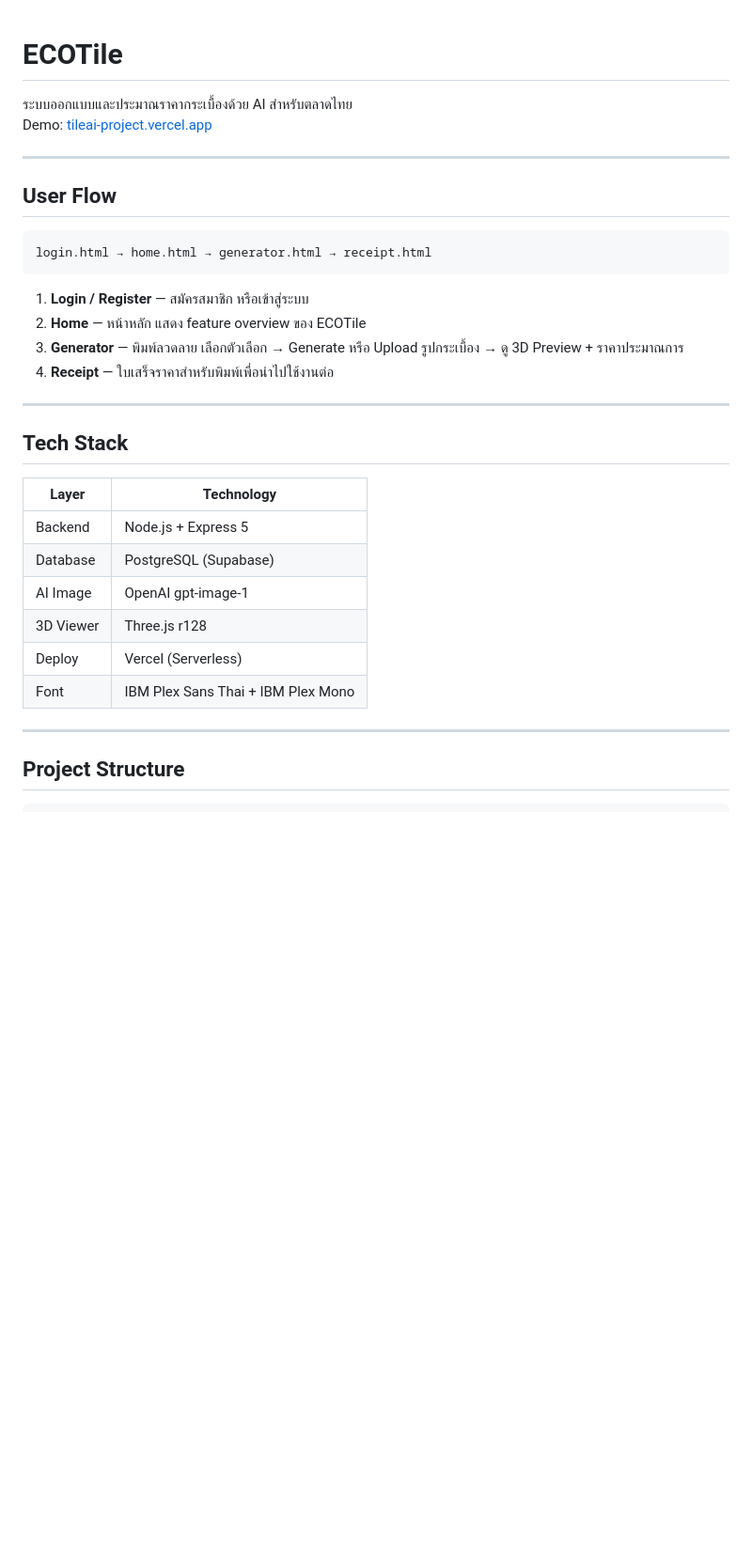
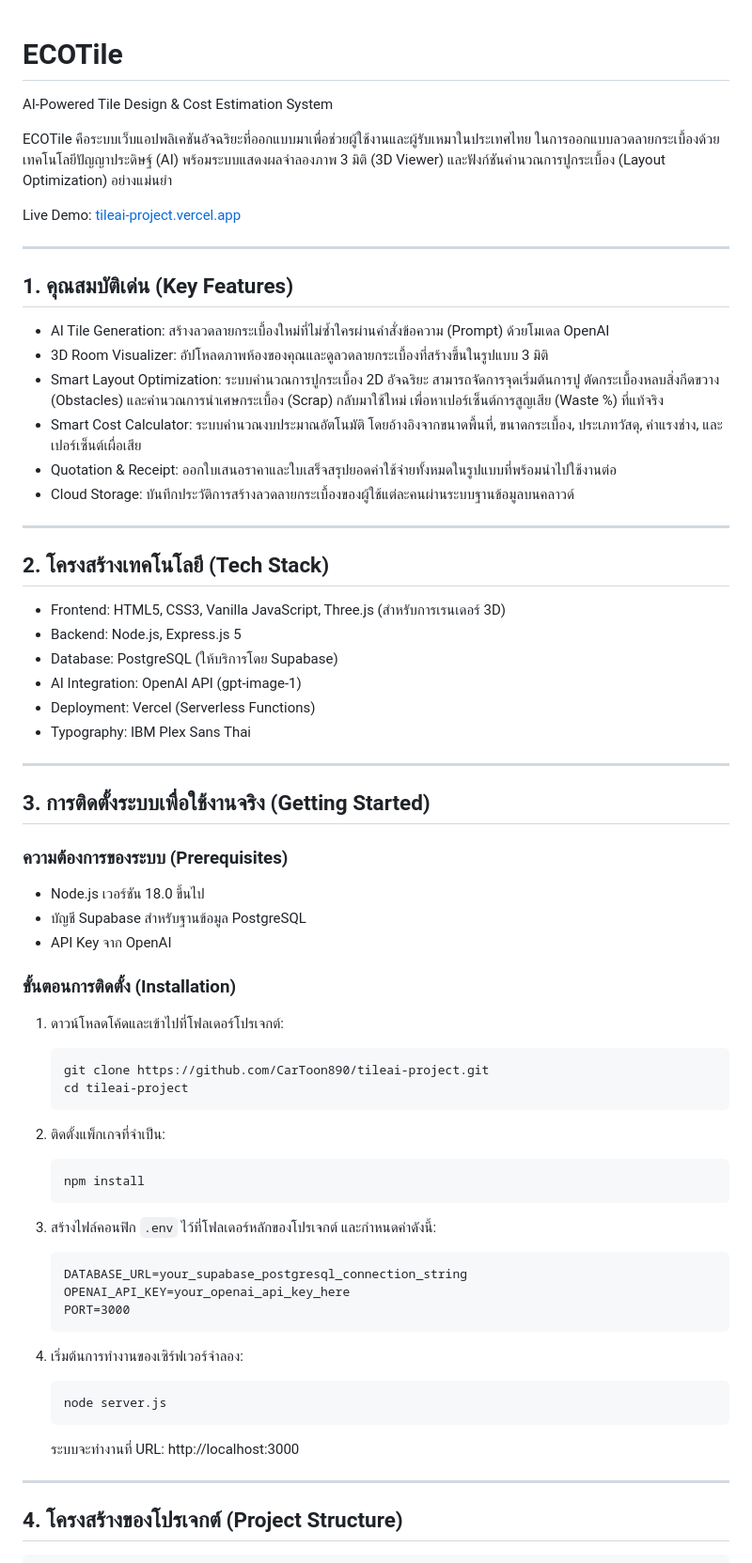
Before and after one commit to CarToon890/tileai-project, a Markdown page: README.MD, the part around one of its changes. Shown at 94% size. GitHub-like rendering; blank space fills up the shorter version.

````diff
--- a/README.MD
+++ b/README.MD
@@ -1,36 +1,69 @@
 # ECOTile
+AI-Powered Tile Design & Cost Estimation System
 
-ระบบออกแบบและประมาณราคากระเบื้องด้วย AI สำหรับตลาดไทย
-Demo: [tileai-project.vercel.app](https://tileai-project.vercel.app)
+ECOTile คือระบบเว็บแอปพลิเคชันอัจฉริยะที่ออกแบบมาเพื่อช่วยผู้ใช้งานและผู้รับเหมาในประเทศไทย ในการออกแบบลวดลายกระเบื้องด้วยเทคโนโลยีปัญญาประดิษฐ์ (AI) พร้อมระบบแสดงผลจำลองภาพ 3 มิติ (3D Viewer) และฟังก์ชันคำนวณการปูกระเบื้อง (Layout Optimization) อย่างแม่นยำ
+
+Live Demo: [tileai-project.vercel.app](https://tileai-project.vercel.app)
 
 ---
 
-## User Flow
+## 1. คุณสมบัติเด่น (Key Features)
 
-```text
-login.html → home.html → generator.html → receipt.html
-```
-
-1. **Login / Register** — สมัครสมาชิก หรือเข้าสู่ระบบ
-2. **Home** — หน้าหลัก แสดง feature overview ของ ECOTile
-3. **Generator** — พิมพ์ลวดลาย เลือกตัวเลือก → Generate หรือ Upload รูปกระเบื้อง → ดู 3D Preview + ราคาประมาณการ
-4. **Receipt** — ใบเสร็จราคาสำหรับพิมพ์เพื่อนำไปใช้งานต่อ
+- AI Tile Generation: สร้างลวดลายกระเบื้องใหม่ที่ไม่ซ้ำใครผ่านคำสั่งข้อความ (Prompt) ด้วยโมเดล OpenAI
+- 3D Room Visualizer: อัปโหลดภาพห้องของคุณและดูลวดลายกระเบื้องที่สร้างขึ้นในรูปแบบ 3 มิติ
+- Smart Layout Optimization: ระบบคำนวณการปูกระเบื้อง 2D อัจฉริยะ สามารถจัดการจุดเริ่มต้นการปู ตัดกระเบื้องหลบสิ่งกีดขวาง (Obstacles) และคำนวณการนำเศษกระเบื้อง (Scrap) กลับมาใช้ใหม่ เพื่อหาเปอร์เซ็นต์การสูญเสีย (Waste %) ที่แท้จริง
+- Smart Cost Calculator: ระบบคำนวณงบประมาณอัตโนมัติ โดยอ้างอิงจากขนาดพื้นที่, ขนาดกระเบื้อง, ประเภทวัสดุ, ค่าแรงช่าง, และเปอร์เซ็นต์เผื่อเสีย
+- Quotation & Receipt: ออกใบเสนอราคาและใบเสร็จสรุปยอดค่าใช้จ่ายทั้งหมดในรูปแบบที่พร้อมนำไปใช้งานต่อ
+- Cloud Storage: บันทึกประวัติการสร้างลวดลายกระเบื้องของผู้ใช้แต่ละคนผ่านระบบฐานข้อมูลบนคลาวด์
 
 ---
 
-## Tech Stack
+## 2. โครงสร้างเทคโนโลยี (Tech Stack)
 
-| Layer     | Technology                         |
-| --------- | ---------------------------------- |
-| Backend   | Node.js + Express 5                |
-| Database  | PostgreSQL (Supabase)              |
-| AI Image  | OpenAI gpt-image-1                 |
-| 3D Viewer | Three.js r128                      |
-| Deploy    | Vercel (Serverless)                |
-| Font      | IBM Plex Sans Thai + IBM Plex Mono |
+- Frontend: HTML5, CSS3, Vanilla JavaScript, Three.js (สำหรับการเรนเดอร์ 3D)
+- Backend: Node.js, Express.js 5
+- Database: PostgreSQL (ให้บริการโดย Supabase)
+- AI Integration: OpenAI API (gpt-image-1)
+- Deployment: Vercel (Serverless Functions)
+- Typography: IBM Plex Sans Thai
 
 ---
 
-## Project Structure
+## 3. การติดตั้งระบบเพื่อใช้งานจริง (Getting Started)
+
+### ความต้องการของระบบ (Prerequisites)
+- Node.js เวอร์ชัน 18.0 ขึ้นไป
+- บัญชี Supabase สำหรับฐานข้อมูล PostgreSQL
+- API Key จาก OpenAI
+
+### ขั้นตอนการติดตั้ง (Installation)
+
+1. ดาวน์โหลดโค้ดและเข้าไปที่โฟลเดอร์โปรเจกต์:
+   ```bash
+   git clone https://github.com/CarToon890/tileai-project.git
+   cd tileai-project
+   ```
+
+2. ติดตั้งแพ็กเกจที่จำเป็น:
+   ```bash
+   npm install
+   ```
+
+3. สร้างไฟล์คอนฟิก `.env` ไว้ที่โฟลเดอร์หลักของโปรเจกต์ และกำหนดค่าดังนี้:
+   ```text
+   DATABASE_URL=your_supabase_postgresql_connection_string
+   OPENAI_API_KEY=your_openai_api_key_here
+   PORT=3000
+   ```
+
+4. เริ่มต้นการทำงานของเซิร์ฟเวอร์จำลอง:
+   ```bash
+   node server.js
+   ```
+   ระบบจะทำงานที่ URL: http://localhost:3000
+
+---
+
+## 4. โครงสร้างของโปรเจกต์ (Project Structure)
 
 ```text
````
Also changed, not shown: other parts of README.MD (+28 -92 lines).
